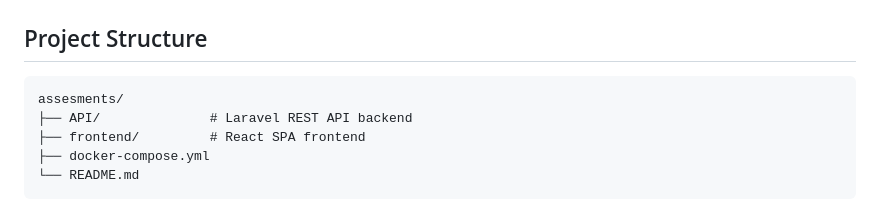
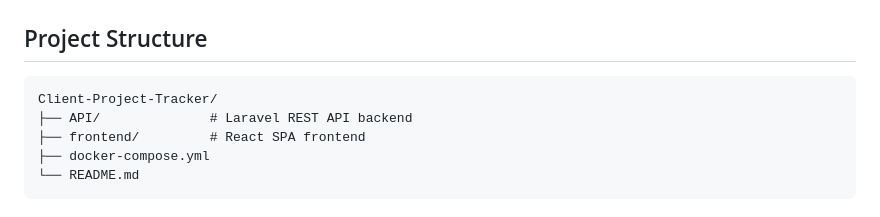
Before and after one commit to Ryal02/Client-Project-Tracker, a Markdown page: README.md, the part around the change. Rendered like a GitHub page.

````diff
--- a/README.md
+++ b/README.md
@@ -26,7 +26,7 @@ A full-stack application for digital agencies to track client projects, monitor
 ## Project Structure
 
 ```
-assesments/
+Client-Project-Tracker/
 ├── API/              # Laravel REST API backend
 ├── frontend/         # React SPA frontend
 ├── docker-compose.yml
````
